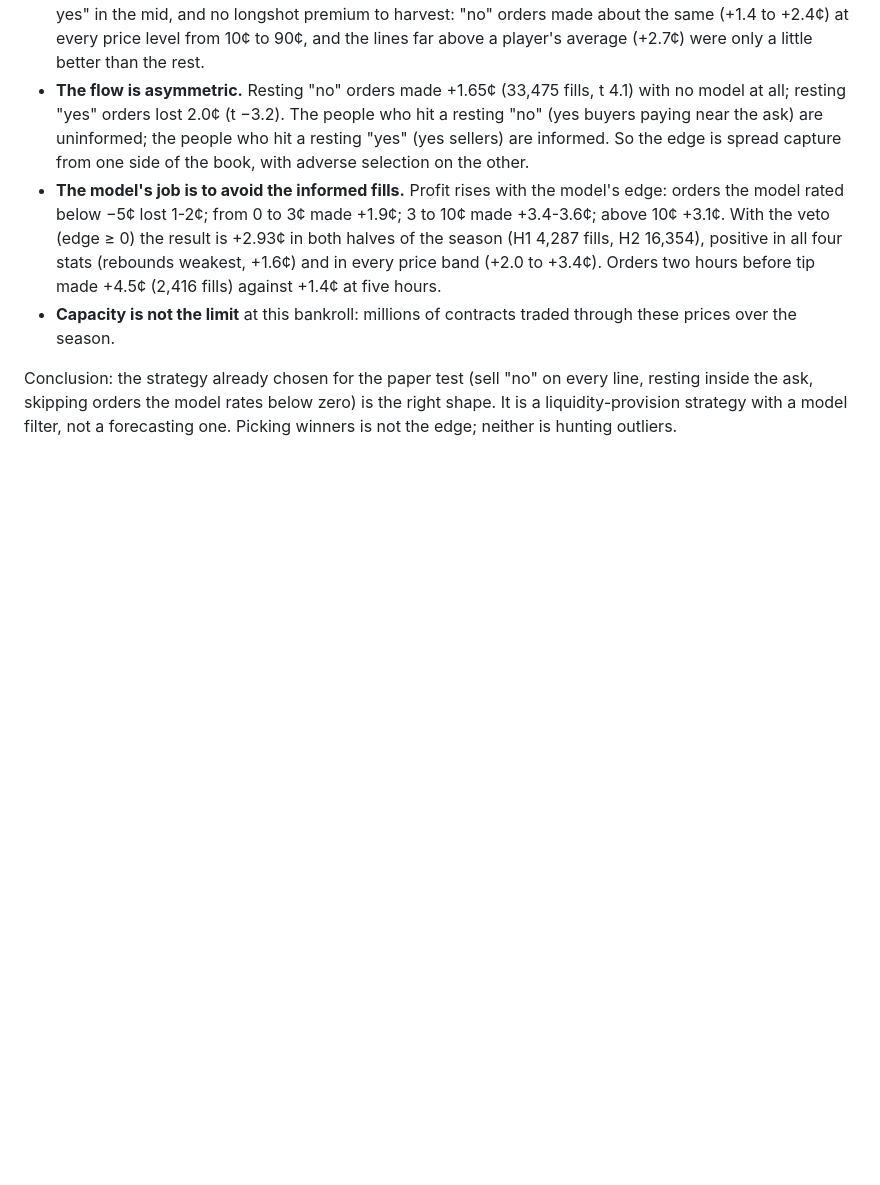
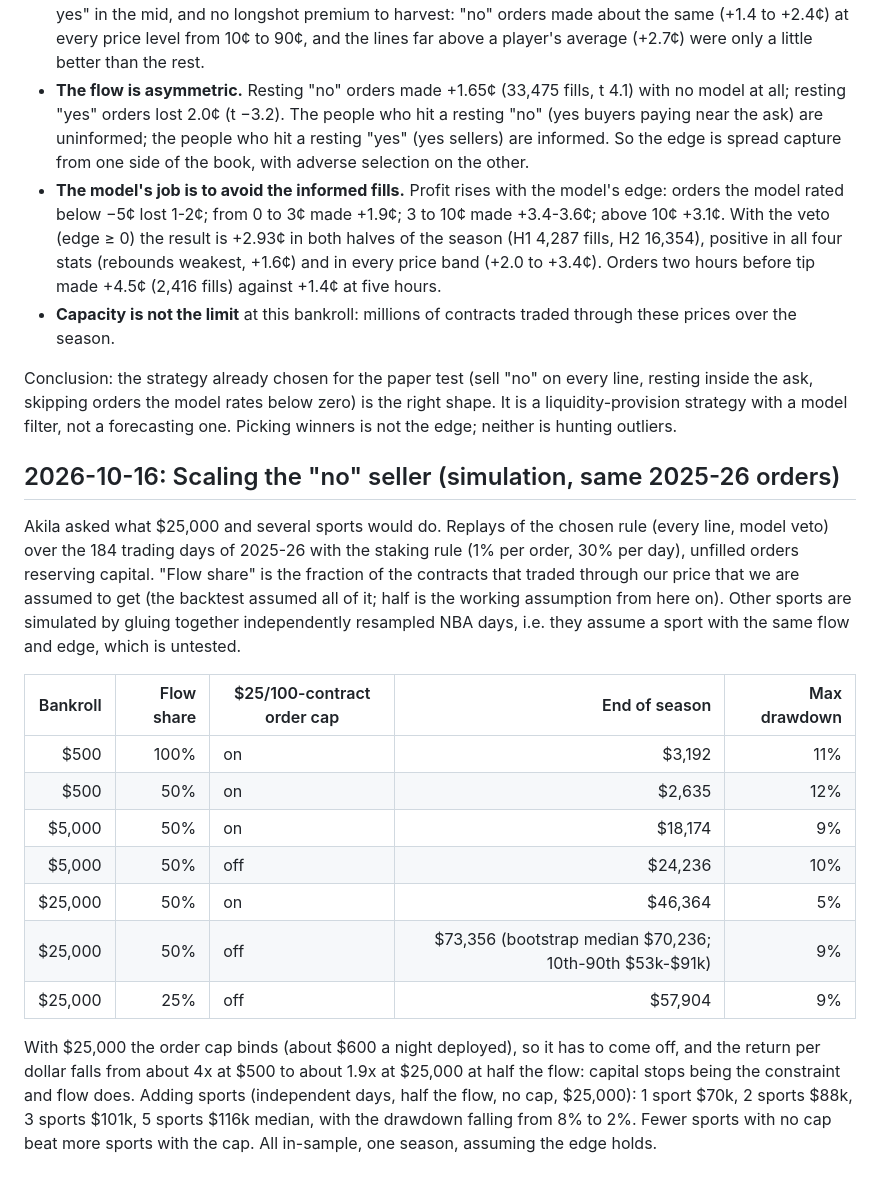
Before and after one commit to akilatrades/nba-prop-model, a Markdown page: RESEARCH_LOG.md, the part around the change. Drawn GitHub-style; blank space fills up the shorter version.

Commit message:
Scaling simulation: bankroll, flow share and sports
Co-Authored-By: Claude Fable 5.1 <noreply@anthropic.com>
Claude-Session: https://claude.ai/code/session_01TvgZWp5451sxYnwQusJAHC

```diff
--- a/RESEARCH_LOG.md
+++ b/RESEARCH_LOG.md
@@ -680,3 +680,32 @@ every line, resting inside the ask, skipping orders the model rates below
 zero) is the right shape. It is a liquidity-provision strategy with a model
 filter, not a forecasting one. Picking winners is not the edge; neither is
 hunting outliers.
+
+## 2026-10-16: Scaling the "no" seller (simulation, same 2025-26 orders)
+
+Akila asked what $25,000 and several sports would do. Replays of the chosen
+rule (every line, model veto) over the 184 trading days of 2025-26 with the
+staking rule (1% per order, 30% per day), unfilled orders reserving capital.
+"Flow share" is the fraction of the contracts that traded through our price
+that we are assumed to get (the backtest assumed all of it; half is the
+working assumption from here on). Other sports are simulated by gluing
+together independently resampled NBA days, i.e. they assume a sport with
+the same flow and edge, which is untested.
+
+| Bankroll | Flow share | $25/100-contract order cap | End of season | Max drawdown |
+|---:|---:|---|---:|---:|
+| $500 | 100% | on | $3,192 | 11% |
+| $500 | 50% | on | $2,635 | 12% |
+| $5,000 | 50% | on | $18,174 | 9% |
+| $5,000 | 50% | off | $24,236 | 10% |
+| $25,000 | 50% | on | $46,364 | 5% |
+| $25,000 | 50% | off | $73,356 (bootstrap median $70,236; 10th-90th $53k-$91k) | 9% |
+| $25,000 | 25% | off | $57,904 | 9% |
+
+With $25,000 the order cap binds (about $600 a night deployed), so it has to
+come off, and the return per dollar falls from about 4x at $500 to about
+1.9x at $25,000 at half the flow: capital stops being the constraint and
+flow does. Adding sports (independent days, half the flow, no cap, $25,000):
+1 sport $70k, 2 sports $88k, 3 sports $101k, 5 sports $116k median, with
+the drawdown falling from 8% to 2%. Fewer sports with no cap beat more
+sports with the cap. All in-sample, one season, assuming the edge holds.
```
